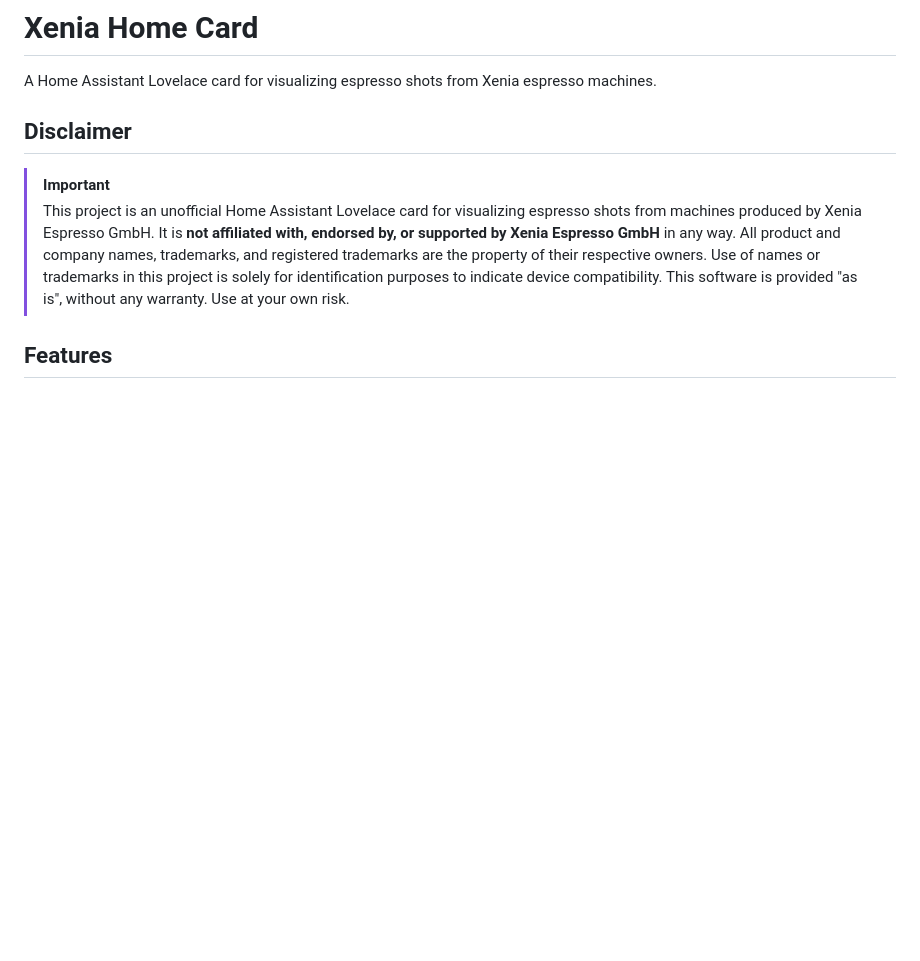
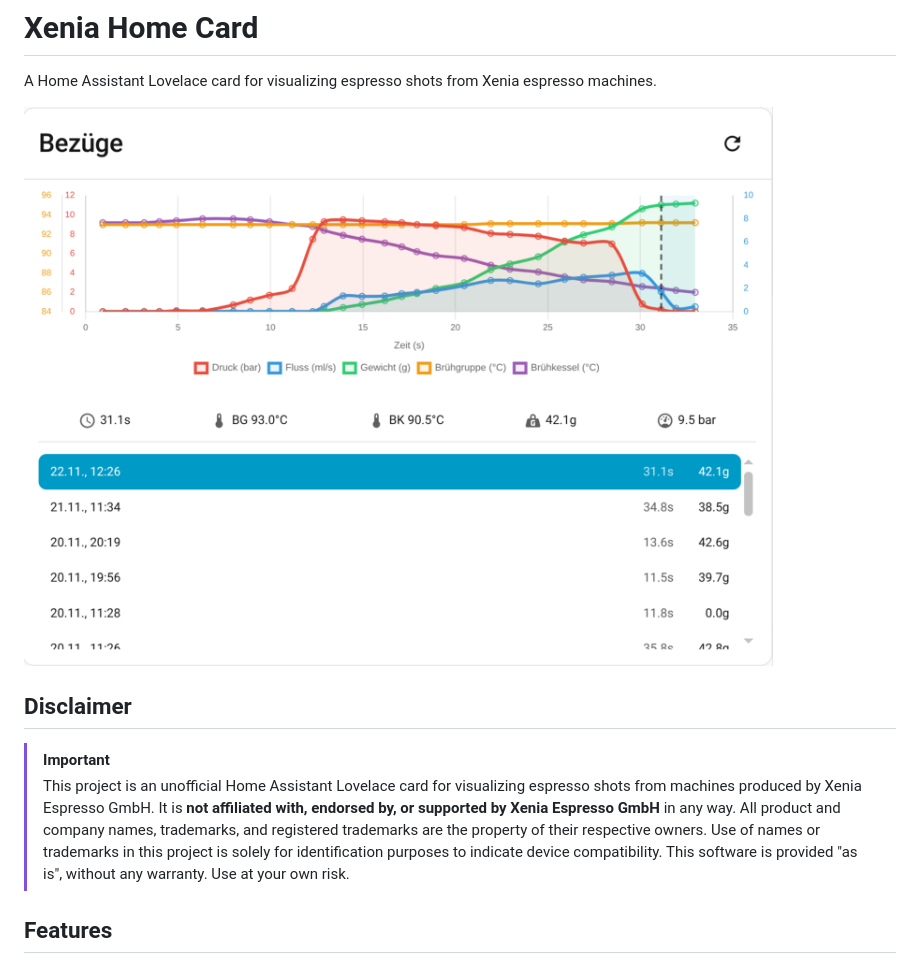
Before and after one commit to Knoedelauflauf/xenia-home-card, a Markdown page: README.md, the part around the change. Rendered like a GitHub page; pictures changed too: images/card.png (added); blank space fills up the shorter version.

Commit message:
show the card in the README

```diff
--- a/README.md
+++ b/README.md
@@ -1,6 +1,8 @@
 # Xenia Home Card
 
 A Home Assistant Lovelace card for visualizing espresso shots from Xenia espresso machines.
+
+![Xenia Home Card with the chart of a shot and the shot history](https://raw.githubusercontent.com/Knoedelauflauf/xenia-home-card/main/images/card.png)
 
 ## Disclaimer
 
```
